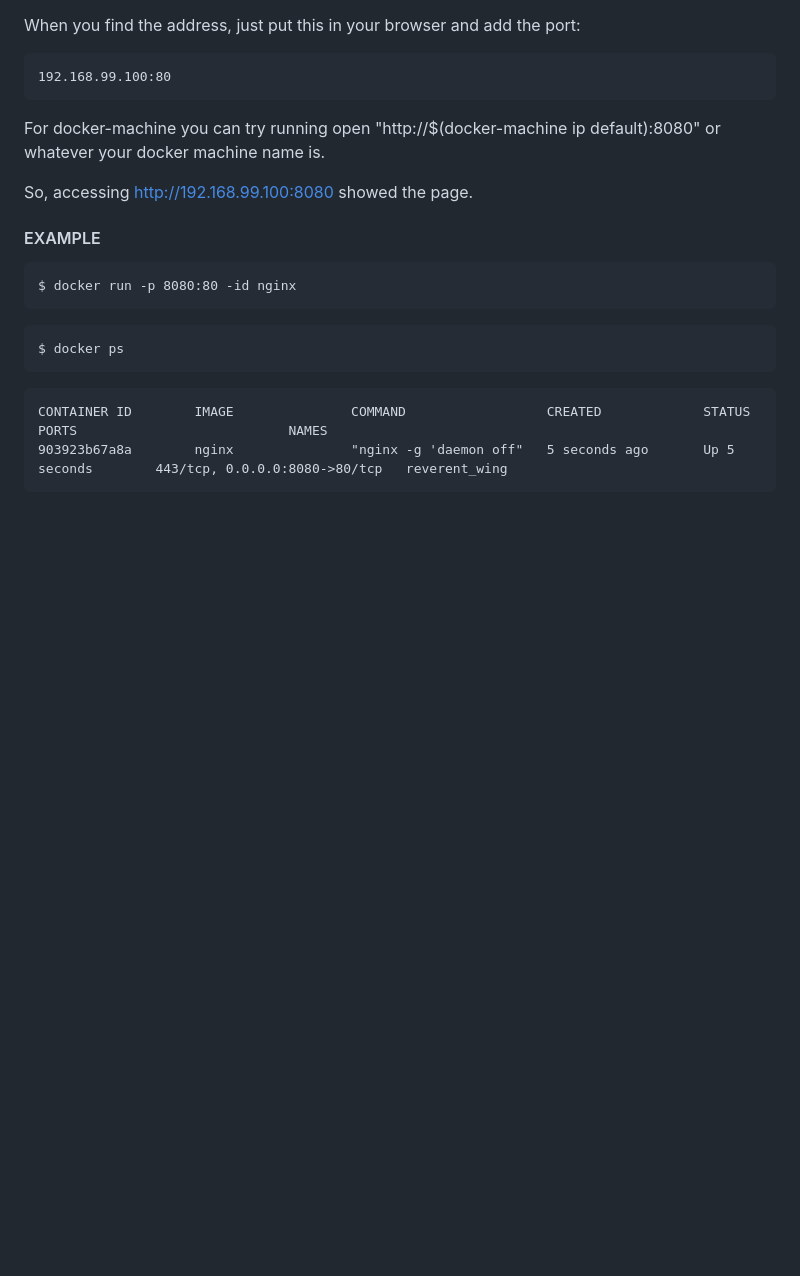
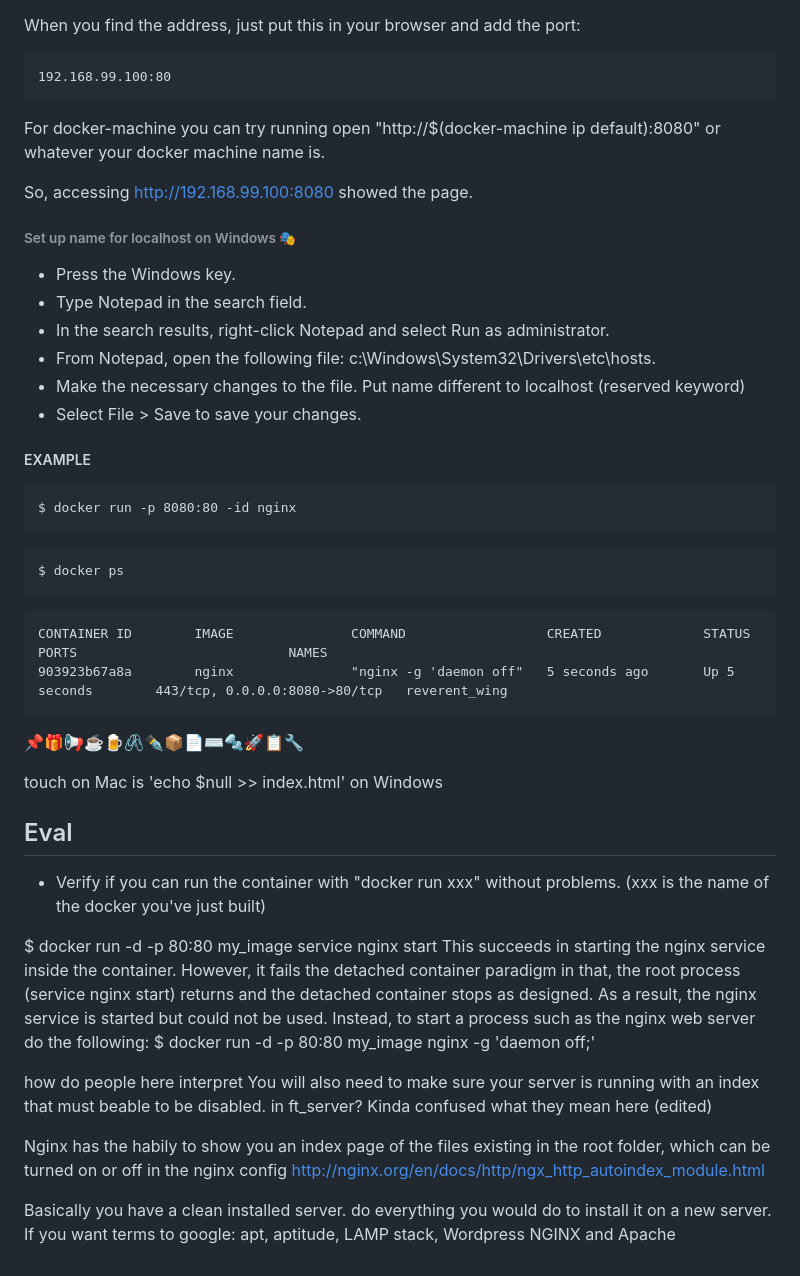
Before and after one commit to ingdicath/ft_server, a Markdown page: README.md, the part around the change printed below. Drawn GitHub-style; blank space fills up the shorter version.

````diff
--- a/README.md
+++ b/README.md
@@ -104,8 +164,16 @@ For docker-machine you can try running open "http://$(docker-machine ip default)
 
 So, accessing http://192.168.99.100:8080 showed the page.
 
+###### Set up name for localhost on Windows 🎭
 
-#### EXAMPLE
+- Press the Windows key.
+- Type Notepad in the search field.
+- In the search results, right-click Notepad and select Run as administrator.
+- From Notepad, open the following file: c:\Windows\System32\Drivers\etc\hosts.
+- Make the necessary changes to the file. Put name different to localhost (reserved keyword)
+- Select File > Save to save your changes.
+
+##### EXAMPLE
 
 ```
 $ docker run -p 8080:80 -id nginx
@@ -119,3 +187,26 @@ $ docker ps
 CONTAINER ID        IMAGE               COMMAND                  CREATED             STATUS              PORTS                           NAMES
 903923b67a8a        nginx               "nginx -g 'daemon off"   5 seconds ago       Up 5 seconds        443/tcp, 0.0.0.0:8080->80/tcp   reverent_wing
 ```
+
+
+
+📌🎁📢☕🍺🖇️✒️📦📄⌨️🔩🚀📋🔧
+
+touch on Mac is 'echo $null >> index.html' on Windows
+
+## Eval
+
+- Verify if you can run the container with "docker run xxx" without problems. (xxx is the name of the docker you've just built)
+
+$ docker run -d -p 80:80 my_image service nginx start
+This succeeds in starting the nginx service inside the container. However, it fails the detached container paradigm in that, the root process (service nginx start) returns and the detached container stops as designed. As a result, the nginx service is started but could not be used. Instead, to start a process such as the nginx web server do the following:
+$ docker run -d -p 80:80 my_image nginx -g 'daemon off;'
+
+
+how do people here interpret You will also need to make sure your server is running with an index that must beable to be disabled. in ft_server? Kinda confused what they mean here (edited)
+
+Nginx has the habily to show you an index page of the files existing in the root folder, which can be turned on or off in the nginx config
+http://nginx.org/en/docs/http/ngx_http_autoindex_module.html
+
+
+Basically you have a clean installed server. do everything you would do to install it on a new server. If you want terms to google: apt, aptitude, LAMP stack, Wordpress NGINX and Apache
````
Also changed, not shown: other parts of README.md (+72 -12 lines), images/build.png (added), images/table.png (added).
